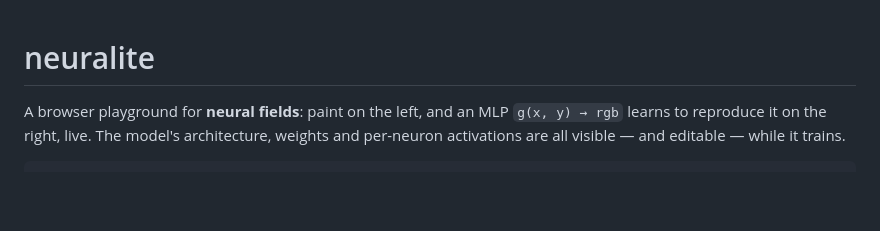
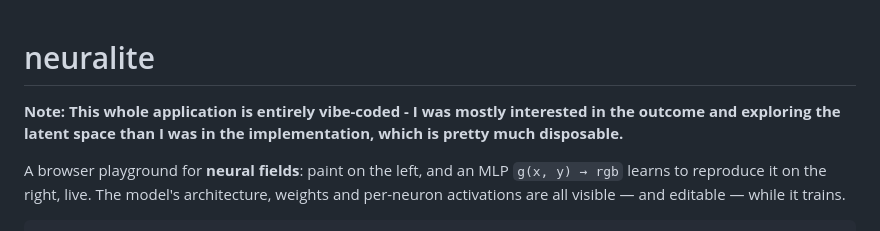
Before and after one commit to JosephRedfern/neuralite, a Markdown page: README.md, the part around the change. Drawn GitHub-style; blank space fills up the shorter version.

Commit message:
Add disclaimer

```diff
--- a/README.md
+++ b/README.md
@@ -1,4 +1,8 @@
+
 # neuralite
+
+**Note: This whole application is entirely vibe-coded - I was mostly interested in the outcome and exploring the
+latent space than I was in the implementation, which is pretty much disposable.**
 
 A browser playground for **neural fields**: paint on the left, and an MLP
 `g(x, y) → rgb` learns to reproduce it on the right, live. The model's
```
